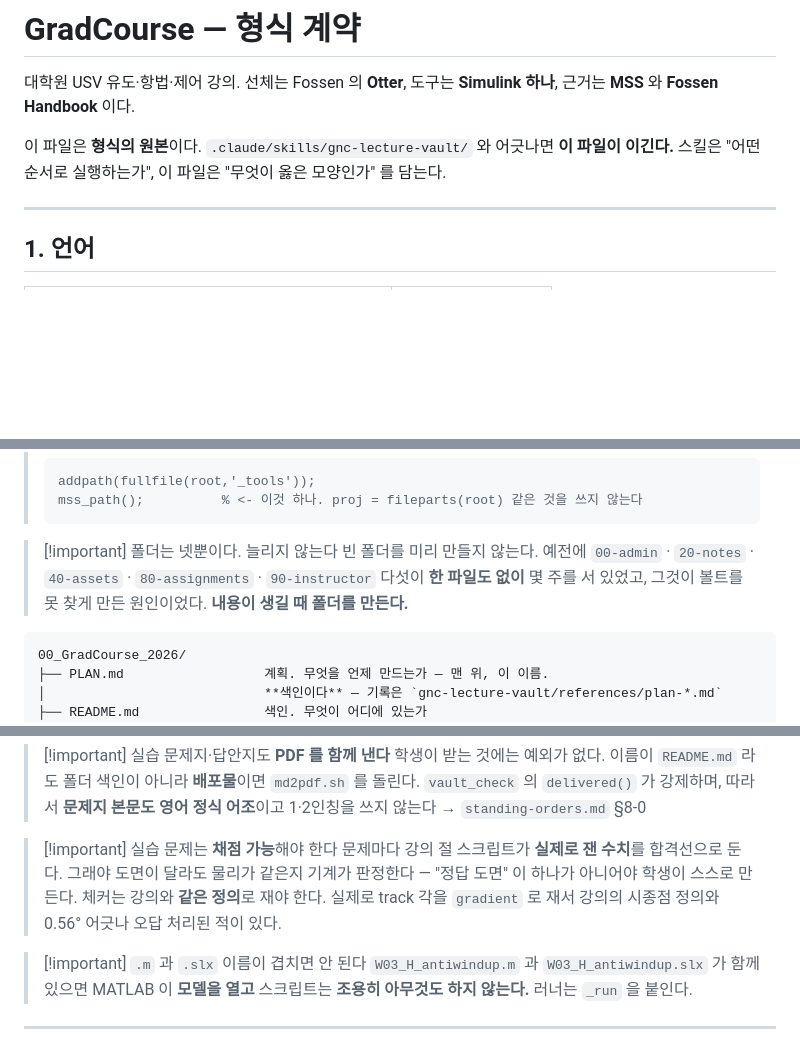
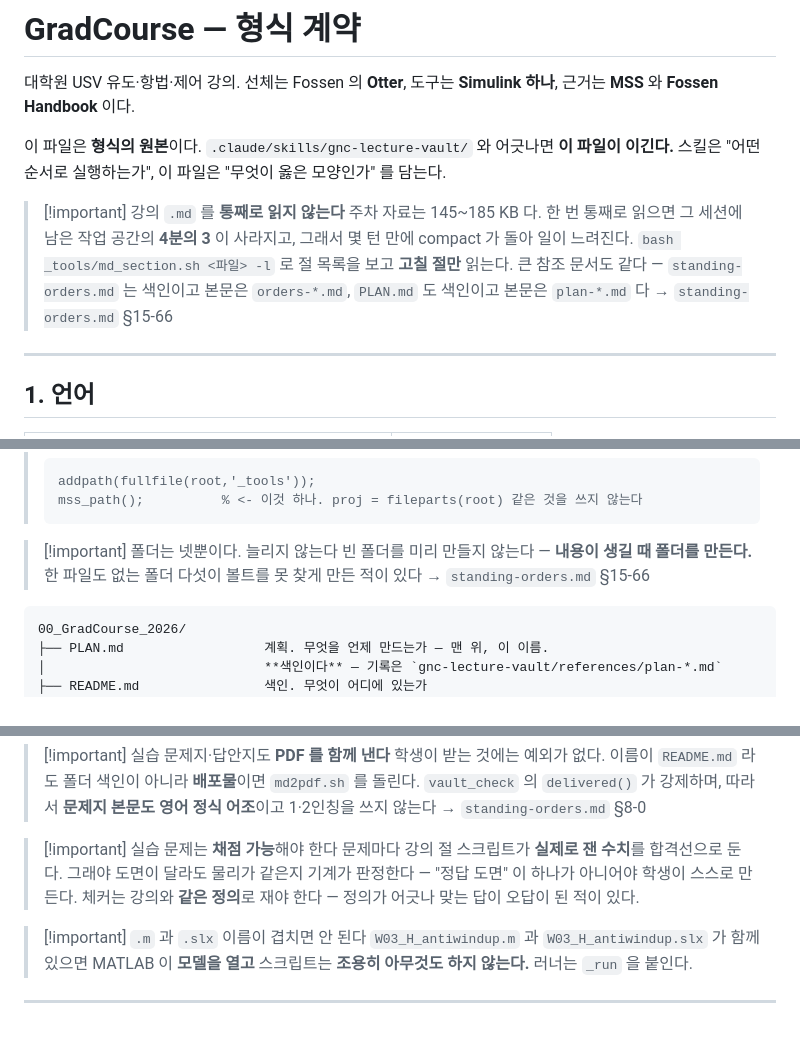
Before and after one commit to wkyouncnu/Sensor-Signal-Processing-and-Fusion, a Markdown page: CLAUDE.md, 3 parts joined by grey strips. GitHub-like rendering; blank space fills up the shorter version.

````diff
--- a/CLAUDE.md
+++ b/CLAUDE.md
@@ -5,6 +5,13 @@
 
 이 파일은 **형식의 원본**이다. `.claude/skills/gnc-lecture-vault/` 와 어긋나면 **이 파일이 이긴다.**
 스킬은 "어떤 순서로 실행하는가", 이 파일은 "무엇이 옳은 모양인가" 를 담는다.
+
+> [!important] 강의 `.md` 를 **통째로 읽지 않는다**
+> 주차 자료는 145~185 KB 다. 한 번 통째로 읽으면 그 세션에 남은 작업 공간의
+> **4분의 3** 이 사라지고, 그래서 몇 턴 만에 compact 가 돌아 일이 느려진다.
+> `bash _tools/md_section.sh <파일> -l` 로 절 목록을 보고 **고칠 절만** 읽는다.
+> 큰 참조 문서도 같다 — `standing-orders.md` 는 색인이고 본문은 `orders-*.md`,
+> `PLAN.md` 도 색인이고 본문은 `plan-*.md` 다 → `standing-orders.md` §15-66
 
 ---
 
@@ -40,9 +47,8 @@
 > ```
 
 > [!important] 폴더는 넷뿐이다. 늘리지 않는다
-> 빈 폴더를 미리 만들지 않는다. 예전에 `00-admin` · `20-notes` · `40-assets` ·
-> `80-assignments` · `90-instructor` 다섯이 **한 파일도 없이** 몇 주를 서 있었고,
-> 그것이 볼트를 못 찾게 만든 원인이었다. **내용이 생길 때 폴더를 만든다.**
+> 빈 폴더를 미리 만들지 않는다 — **내용이 생길 때 폴더를 만든다.** 한 파일도 없는
+> 폴더 다섯이 볼트를 못 찾게 만든 적이 있다 → `standing-orders.md` §15-66
 
 ```
 00_GradCourse_2026/
@@ -119,8 +125,8 @@ lectures/WXX_simulink/
 > [!important] 실습 문제는 **채점 가능**해야 한다
 > 문제마다 강의 절 스크립트가 **실제로 잰 수치**를 합격선으로 둔다. 그래야 도면이
 > 달라도 물리가 같은지 기계가 판정한다 — "정답 도면" 이 하나가 아니어야 학생이
-> 스스로 만든다. 체커는 강의와 **같은 정의**로 재야 한다. 실제로 track 각을
-> `gradient` 로 재서 강의의 시종점 정의와 0.56° 어긋나 오답 처리된 적이 있다.
+> 스스로 만든다. 체커는 강의와 **같은 정의**로 재야 한다 — 정의가 어긋나 맞는 답이
+> 오답이 된 적이 있다.
 
 > [!important] `.m` 과 `.slx` 이름이 겹치면 안 된다
 > `W03_H_antiwindup.m` 과 `W03_H_antiwindup.slx` 가 함께 있으면 MATLAB 이 **모델을 열고**
````
Also changed, not shown: other parts of CLAUDE.md (+29 -44 lines), 2 other files.
